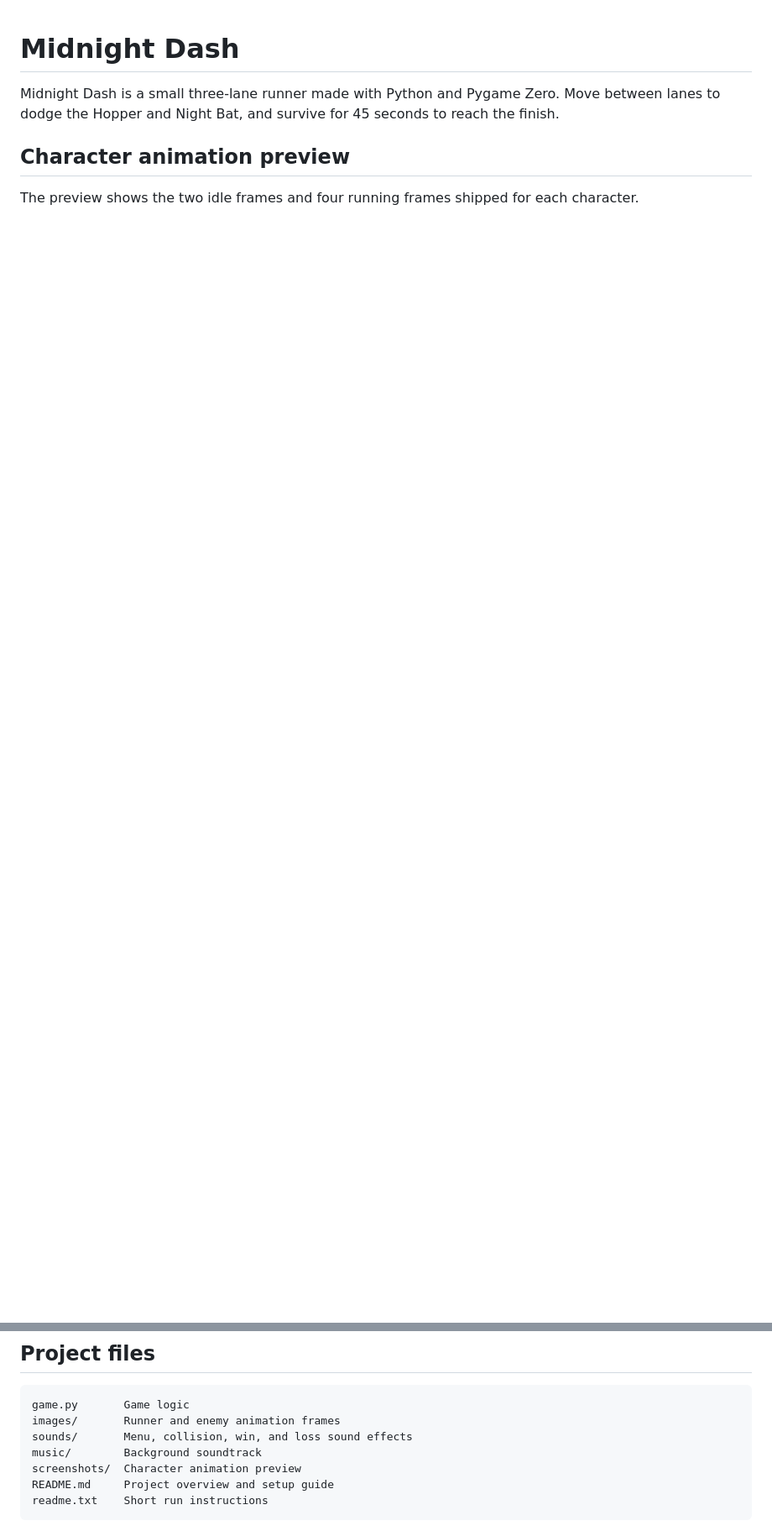
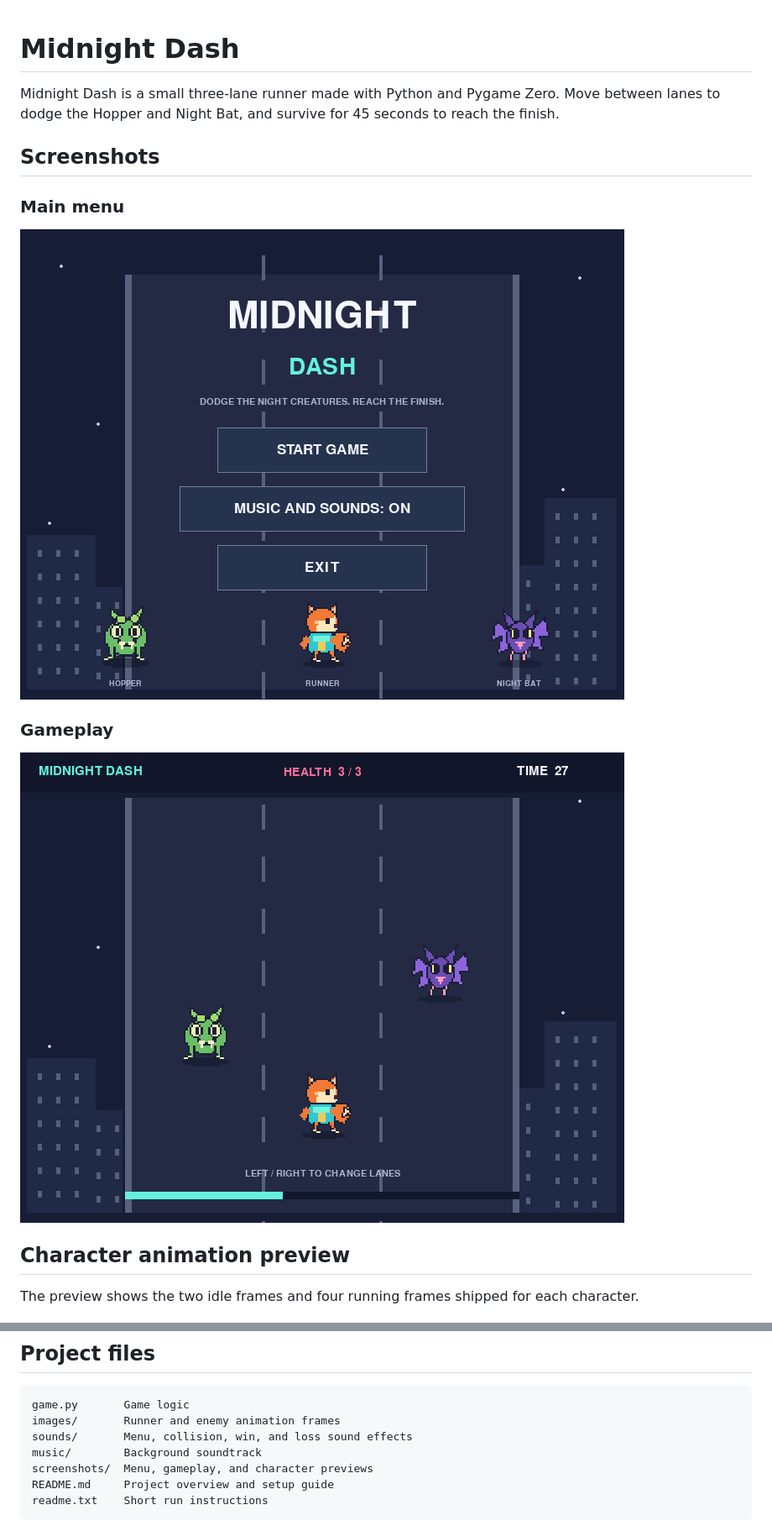
Before and after one commit to Ayaanwanii/MidnightDash-, a Markdown page: README.md, 2 parts joined by grey strips. Shown at 84% size. Rendered like a GitHub page; pictures changed too: screenshots/gameplay.png (added), screenshots/main-menu.png (added); blank space fills up the shorter version.

Commit message:
Add game and asset screenshots

````diff
--- a/README.md
+++ b/README.md
@@ -1,6 +1,16 @@
 # Midnight Dash
 
 Midnight Dash is a small three-lane runner made with Python and Pygame Zero. Move between lanes to dodge the Hopper and Night Bat, and survive for 45 seconds to reach the finish.
+
+## Screenshots
+
+### Main menu
+
+![Midnight Dash main menu](screenshots/main-menu.png)
+
+### Gameplay
+
+![Midnight Dash gameplay](screenshots/gameplay.png)
 
 ## Character animation preview
 
@@ -68,7 +78,7 @@ game.py       Game logic
 images/       Runner and enemy animation frames
 sounds/       Menu, collision, win, and loss sound effects
 music/        Background soundtrack
-screenshots/  Character animation preview
+screenshots/  Menu, gameplay, and character previews
 README.md     Project overview and setup guide
 readme.txt    Short run instructions
 ```
````
Also changed, not shown: 1 other file.
